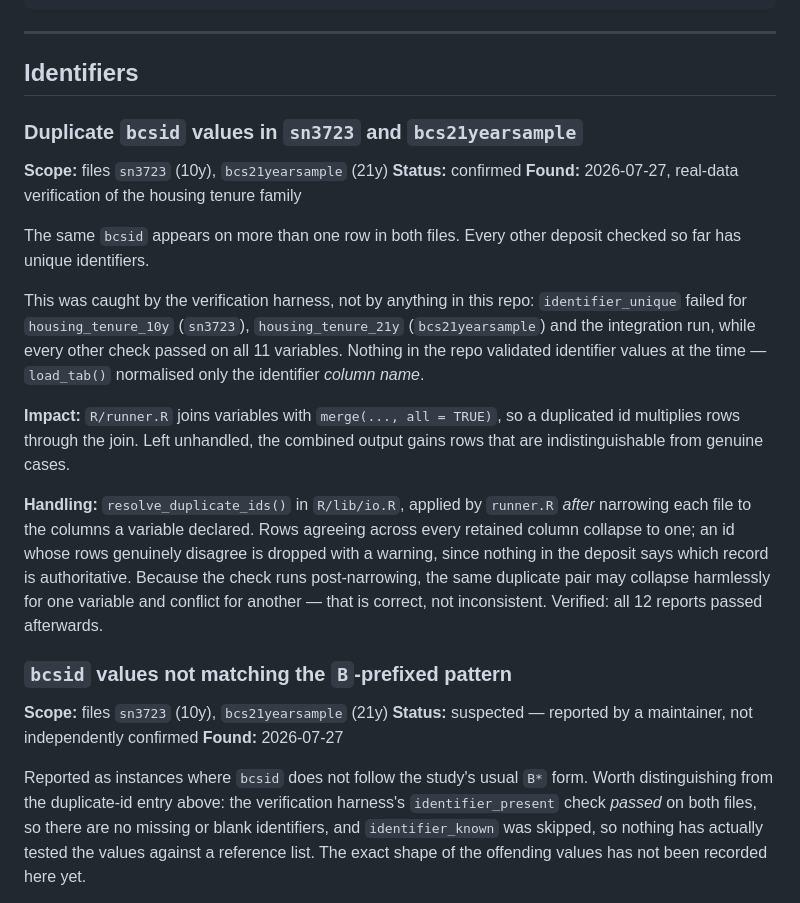
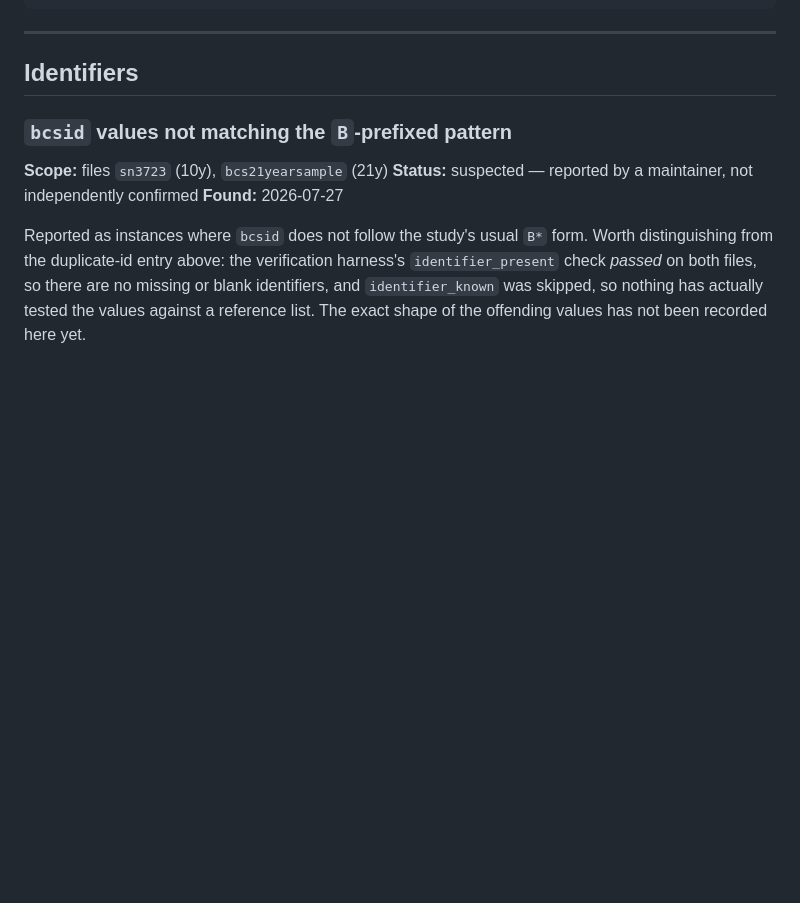
Before and after one commit to CLS-Data/bcs70-core, a Markdown page: DATA_KNOWLEDGE.md, the part around one of its changes. Rendered like a GitHub page; blank space fills up the shorter version.

```diff
--- a/DATA_KNOWLEDGE.md
+++ b/DATA_KNOWLEDGE.md
@@ -39,35 +39,6 @@ because it will be trusted.
 ---
 
 ## Identifiers
-
-### Duplicate `bcsid` values in `sn3723` and `bcs21yearsample`
-
-**Scope:** files `sn3723` (10y), `bcs21yearsample` (21y)
-**Status:** confirmed
-**Found:** 2026-07-27, real-data verification of the housing tenure family
-
-The same `bcsid` appears on more than one row in both files. Every other
-deposit checked so far has unique identifiers.
-
-This was caught by the verification harness, not by anything in this repo:
-`identifier_unique` failed for `housing_tenure_10y` (`sn3723`),
-`housing_tenure_21y` (`bcs21yearsample`) and the integration run, while
-every other check passed on all 11 variables. Nothing in the repo validated
-identifier values at the time — `load_tab()` normalised only the identifier
-*column name*.
-
-**Impact:** `R/runner.R` joins variables with `merge(..., all = TRUE)`, so a
-duplicated id multiplies rows through the join. Left unhandled, the combined
-output gains rows that are indistinguishable from genuine cases.
-
-**Handling:** `resolve_duplicate_ids()` in `R/lib/io.R`, applied by
-`runner.R` *after* narrowing each file to the columns a variable declared.
-Rows agreeing across every retained column collapse to one; an id whose rows
-genuinely disagree is dropped with a warning, since nothing in the deposit
-says which record is authoritative. Because the check runs post-narrowing,
-the same duplicate pair may collapse harmlessly for one variable and
-conflict for another — that is correct, not inconsistent. Verified: all 12
-reports passed afterwards.
 
 ### `bcsid` values not matching the `B`-prefixed pattern
 
```
Also changed, not shown: other parts of DATA_KNOWLEDGE.md (+0 -91 lines).
